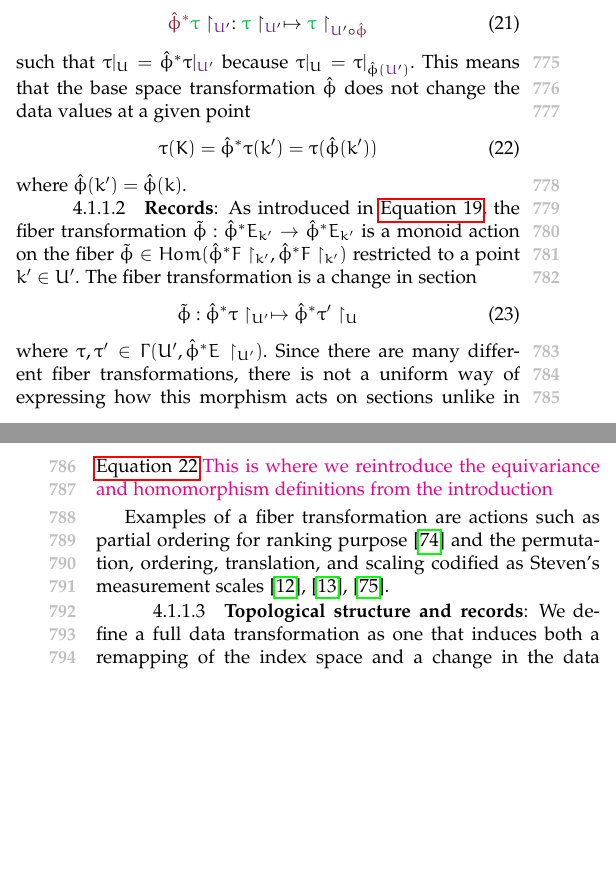
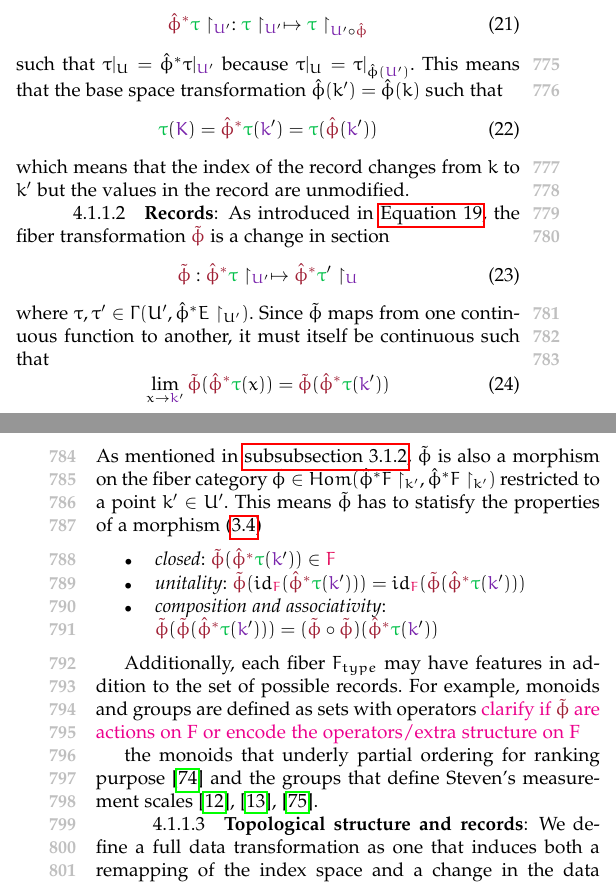
Before and after one commit to story645/team, a LaTeX paper (paper/main.tex): two parts of the columns of pages 9 and 10 of 19, joined at a grey line, cut so that both start at the same text, the shorter picture padded with empty space. Compiled offline with pdfLaTeX; a missing font is replaced by an installed copy or a similar font; a LaTeX package or settings file that is missing is left out.

Commit message:
concretizing record transform

```diff
--- a/paper/main.tex
+++ b/paper/main.tex
@@ -559,23 +559,37 @@ such that $\openset, \openset^{\prime} \subseteq \dbase$. This means $\openset$
   \label{eq:atct:morphism:basepull}
   \dfuncpullc \dsectionc \restriction_{\opensetc^{\prime}}: \dsectionc\restriction_{\opensetc^{\prime}} \mapsto \dsectionc \restriction_{\opensetc^{\prime} \circ \dfunchc}
 \end{equation}
-such that $\dsection|_{\openset} = \dfuncpull\dsection|_{\opensetc^{\prime}}$ because $\dsection|_{\openset} = \dsection|_{\dfunch(\opensetc^{\prime})}$. This means that the base space transformation \dfunch\ does not change the data values at a given point
+such that $\dsection|_{\openset} = \dfuncpull\dsection|_{\opensetc^{\prime}}$ because $\dsection|_{\openset} = \dsection|_{\dfunch(\opensetc^{\prime})}$. This means that the base space transformation  $\dfunch(\dbasepoint^{\prime}) = \dfunch(\dbasepoint)$ such that
 \begin{equation}
   \label{eq:atct:morphism:verify_base}
-  \dsection(\dbase) = \dfuncpull\dsection(\dbasepoint^{\prime}) = \dsection(\dfunch(\dbasepoint^{\prime}))
+  \dsectionc(\dbasec) = \dfuncpullc\dsectionc(\dbasepointc^{\prime}) = \dsectionc(\dfunchc(\dbasepointc^{\prime}))
 \end{equation}
-where $\dfunch(\dbasepoint^{\prime}) = \dfunch(\dbasepoint)$.
+which means that the index of the record changes from $\dbasepoint$ to $\dbasepoint^{\prime}$ but the values in the record are unmodified.
 
 \paragraph{\textbf{Records}}
-\noindent
-As introduced in \autoref{eq:artist:sheaves:monoid_morphism}, the fiber transformation $\dfunct: \dfuncpull \dtotal_{\dbasepoint^{\prime}} \rightarrow \dfuncpull \dtotal_{\dbasepoint^{\prime}}$ is a monoid action on the fiber $\dfunct \in Hom(\dfuncpull\dfiber\restriction_{\dbasepoint^{\prime}},\dfuncpull\dfiber\restriction_{\dbasepoint^{\prime}})$ restricted to a point $\dbasepoint^{\prime} \in \openset^{\prime}$. The fiber transformation is a change in section
+As introduced in \autoref{eq:artist:sheaves:monoid_morphism}, the fiber transformation $\dfunctc$ is a change in section
 \begin{equation}
   \label{eq:atct:morphism:fiber}
-  \dfunct: \dfuncpull \dsection \restriction_{\openset^{\prime}} \mapsto \dfuncpull \dsection^{\prime} \restriction_{\openset}
+  \dfunctc: \dfuncpullc \dsectionc \restriction_{\opensetc^{\prime}} \mapsto \dfuncpullc \dsectionc^{\prime} \restriction_{\opensetc}
 \end{equation}
-where $\dsection, \dsection^{\prime} \in \Gamma(\openset^{\prime}, \dfuncpull\dtotal\restriction_{\openset^{\prime}})$. Since there are many different fiber transformations,  there is not a uniform way of expressing how this morphism acts on sections unlike in \autoref{eq:atct:morphism:verify_base}.\note{This is where we reintroduce the equivariance and homomorphism definitions from the introduction}
+where $\dsection, \dsection^{\prime} \in \Gamma(\openset^{\prime}, \dfuncpull\dtotal\restriction_{\openset^{\prime}})$. Since $\dfunct$ maps from one continuous function to another, it must itself be continuous such that
+\begin{equation}
+  \label{eq:atct:morphism:fiber:continuity}
+   \lim\limits_{x \rightarrow \dbasepointc^{\prime}}\dfunctc(\dfuncpullc\dsectionc(x)) =  \dfunctc(\dfuncpullc\dsectionc(\dbasepointc^{\prime}))
+\end{equation}
+As mentioned in \autoref{sec:atct:fb:fiber}, $\dfunct$ is also
+a morphism on the fiber category $\dfunct \in Hom(\dfuncpull\dfiber\restriction_{\dbasepoint^{\prime}},\dfuncpull\dfiber\restriction_{\dbasepoint^{\prime}})$ restricted to a point $\dbasepoint^{\prime} \in \openset^{\prime}$. This means $\dfunct$ has to statisfy the properties of a morphism (\autoref{def:atct:category})
+\begin{itemize}
+  \item \textit{closed}: $\dfunctc(\dfuncpullc\dsectionc(\dbasepointc^{\prime})) \in \dfiberc$
+  \item \textit{unitality}: $\dfunctc(id_{\dfiberc}(\dfuncpullc\dsectionc(\dbasepointc^{\prime}))) = id_{\dfiberc}(\dfunctc(\dfuncpullc\dsectionc(\dbasepointc^{\prime})))$
+  \item \textit{composition and associativity}: \\
+  $\dfunctc(\dfunctc(\dfuncpullc\dsectionc(\dbasepointc^{\prime}))) = (\dfunctc\circ\dfunctc)(\dfuncpullc\dsectionc(\dbasepointc^{\prime}))$
+\end{itemize}
 
-Examples of a fiber transformation are actions such as partial ordering for ranking purpose \cite{bruggemannRankingPrioritizationMultiindicator2011} and the permutation, ordering, translation, and scaling codified as Steven's measurement scales \cite{stevensTheoryScalesMeasurement1946, leaFormalizationMeasurementScale, thomasMathematizationNotMeasurement2014}.
+Additionally, each fiber $\dfiber_{type}$ may have features in addition to the set of possible records. For example, monoids and groups are defined as sets with operators
+\note{clarify if $\dfunctc$ are actions on F or encode the operators/extra structure on F}
+
+the monoids that underly partial ordering for ranking purpose \cite{bruggemannRankingPrioritizationMultiindicator2011} and the groups that define Steven's measurement scales \cite{stevensTheoryScalesMeasurement1946, leaFormalizationMeasurementScale, thomasMathematizationNotMeasurement2014}.
 
 \paragraph{\textbf{Topological structure and records}}
 \noindent We define a full data transformation as one that induces both a remapping of the index space and a change in the data values
```
Also changed, not shown: paper/main.tex (17 more changed lines).
